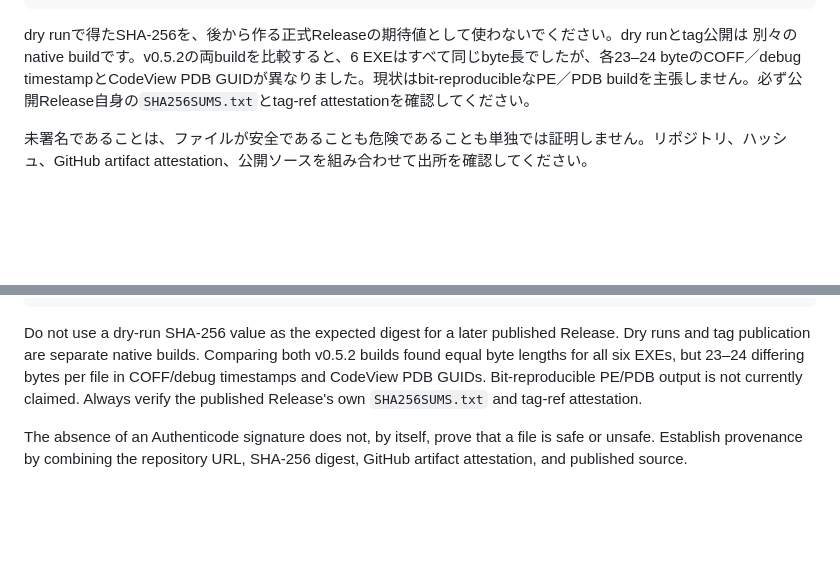
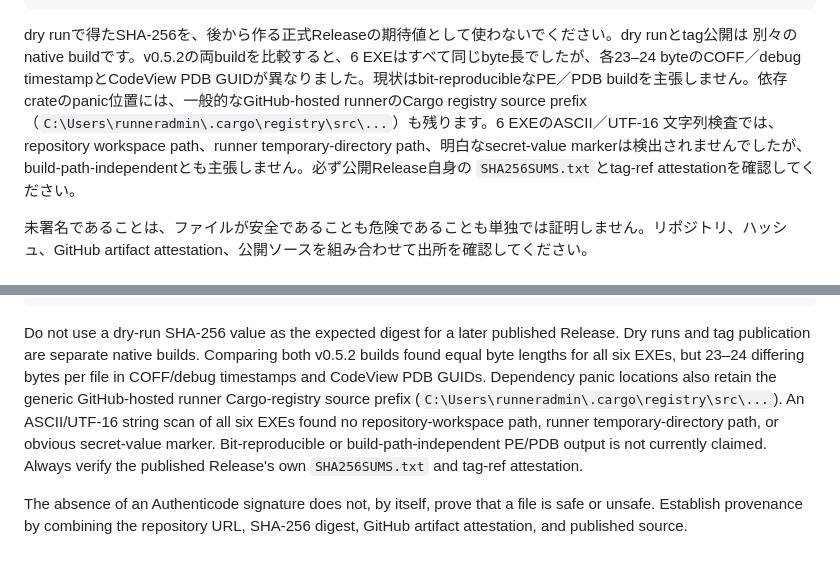
Before and after one commit to hjosugi/iroha-zip, a Markdown page: docs/UNSIGNED_RELEASE.md, 2 parts joined by grey strips. GitHub-like rendering; blank space fills up the shorter version.

Commit message:
Record release path-independence limit

```diff
--- a/docs/UNSIGNED_RELEASE.md
+++ b/docs/UNSIGNED_RELEASE.md
@@ -20,7 +20,11 @@ Get-FileHash .\iroha-zip-0.5.2-windows-arm64.zip -Algorithm SHA256
 dry runで得たSHA-256を、後から作る正式Releaseの期待値として使わないでください。dry runとtag公開は
 別々のnative buildです。v0.5.2の両buildを比較すると、6 EXEはすべて同じbyte長でしたが、各23–24
 byteのCOFF／debug timestampとCodeView PDB GUIDが異なりました。現状はbit-reproducibleなPE／PDB
-buildを主張しません。必ず公開Release自身の`SHA256SUMS.txt`とtag-ref attestationを確認してください。
+buildを主張しません。依存crateのpanic位置には、一般的なGitHub-hosted runnerのCargo registry
+source prefix（`C:\Users\runneradmin\.cargo\registry\src\...`）も残ります。6 EXEのASCII／UTF-16
+文字列検査では、repository workspace path、runner temporary-directory path、明白なsecret-value
+markerは検出されませんでしたが、build-path-independentとも主張しません。必ず公開Release自身の
+`SHA256SUMS.txt`とtag-ref attestationを確認してください。
 
 未署名であることは、ファイルが安全であることも危険であることも単独では証明しません。リポジトリ、ハッシュ、GitHub artifact attestation、公開ソースを組み合わせて出所を確認してください。
 
@@ -44,7 +48,10 @@ Get-FileHash .\iroha-zip-0.5.2-windows-arm64.zip -Algorithm SHA256
 Do not use a dry-run SHA-256 value as the expected digest for a later published Release. Dry runs
 and tag publication are separate native builds. Comparing both v0.5.2 builds found equal byte
 lengths for all six EXEs, but 23–24 differing bytes per file in COFF/debug timestamps and CodeView
-PDB GUIDs. Bit-reproducible PE/PDB output is not currently claimed. Always verify the published
-Release's own `SHA256SUMS.txt` and tag-ref attestation.
+PDB GUIDs. Dependency panic locations also retain the generic GitHub-hosted runner Cargo-registry
+source prefix (`C:\Users\runneradmin\.cargo\registry\src\...`). An ASCII/UTF-16 string scan of all
+six EXEs found no repository-workspace path, runner temporary-directory path, or obvious
+secret-value marker. Bit-reproducible or build-path-independent PE/PDB output is not currently
+claimed. Always verify the published Release's own `SHA256SUMS.txt` and tag-ref attestation.
 
 The absence of an Authenticode signature does not, by itself, prove that a file is safe or unsafe. Establish provenance by combining the repository URL, SHA-256 digest, GitHub artifact attestation, and published source.
```
Also changed, not shown: docs/RELEASE_VERIFICATION.md (+5 -1 lines).
